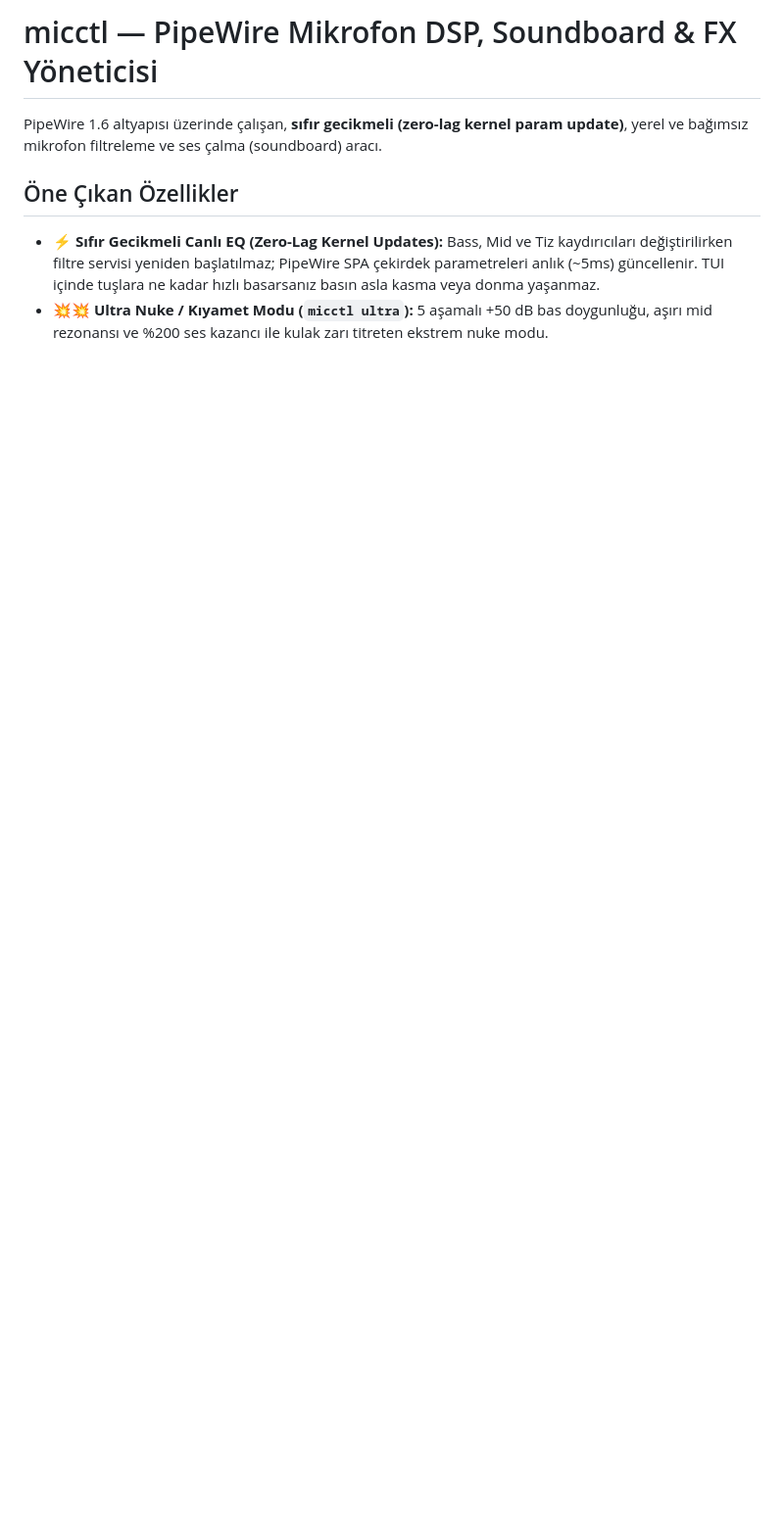
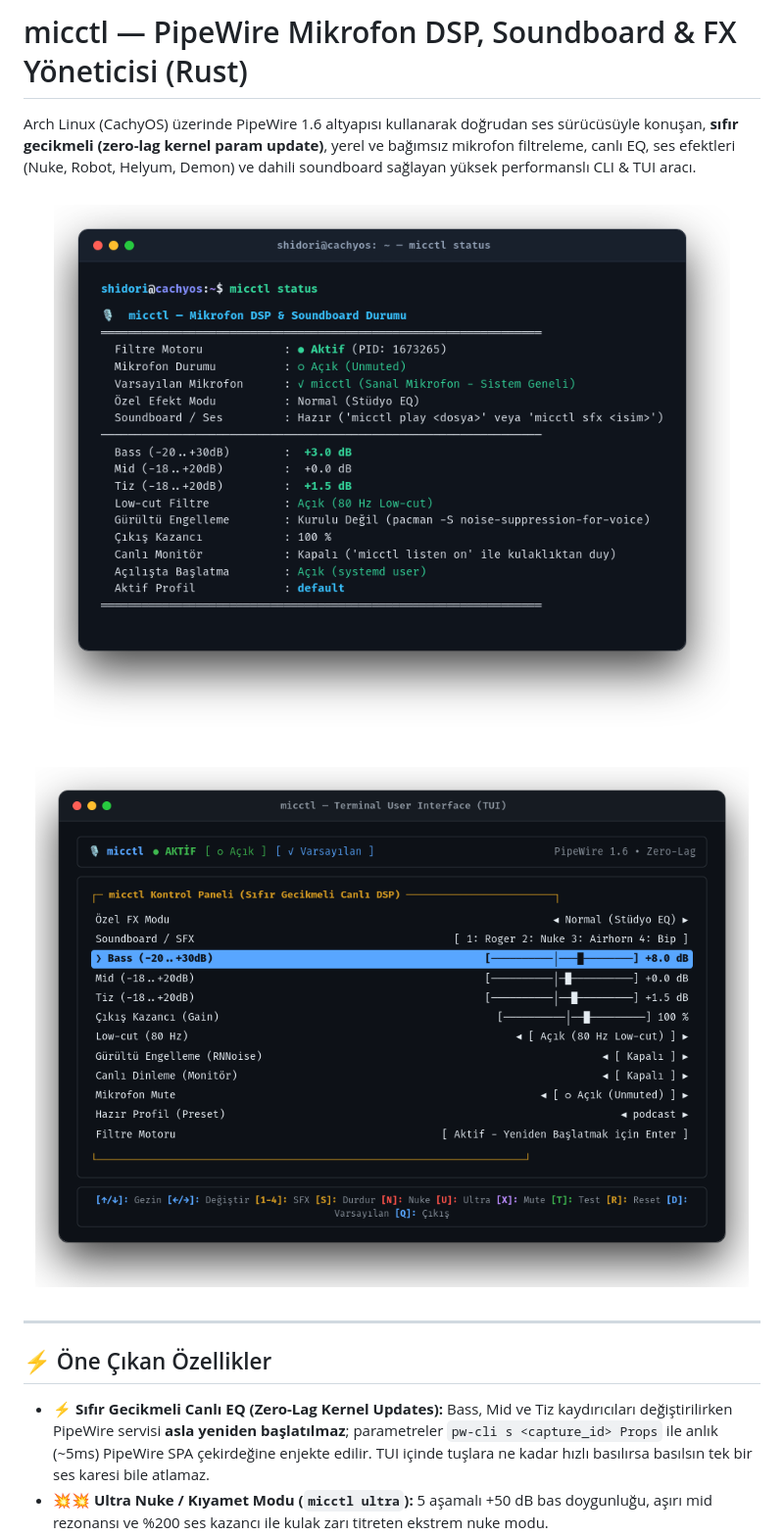
Before and after one commit to Shidori5417/micctl, a Markdown page: README.md, the part around one of its changes. Shown at 98% size. GitHub-like rendering; pictures changed too: assets/screenshot_cli.png (added), assets/screenshot_tui.png (added); blank space fills up the shorter version.

```diff
--- a/README.md
+++ b/README.md
@@ -1,7 +1,18 @@
-# micctl — PipeWire Mikrofon DSP, Soundboard & FX Yöneticisi
+# micctl — PipeWire Mikrofon DSP, Soundboard & FX Yöneticisi (Rust)
 
-PipeWire 1.6 altyapısı üzerinde çalışan, **sıfır gecikmeli (zero-lag kernel param update)**, yerel ve bağımsız mikrofon filtreleme ve ses çalma (soundboard) aracı.
+Arch Linux (CachyOS) üzerinde PipeWire 1.6 altyapısı kullanarak doğrudan ses sürücüsüyle konuşan, **sıfır gecikmeli (zero-lag kernel param update)**, yerel ve bağımsız mikrofon filtreleme, canlı EQ, ses efektleri (Nuke, Robot, Helyum, Demon) ve dahili soundboard sağlayan yüksek performanslı CLI & TUI aracı.
 
-## Öne Çıkan Özellikler
-- **⚡ Sıfır Gecikmeli Canlı EQ (Zero-Lag Kernel Updates):** Bass, Mid ve Tiz kaydırıcıları değiştirilirken filtre servisi yeniden başlatılmaz; PipeWire SPA çekirdek parametreleri anlık (~5ms) güncellenir. TUI içinde tuşlara ne kadar hızlı basarsanız basın asla kasma veya donma yaşanmaz.
+<p align="center">
+  <img src="assets/screenshot_cli.png" alt="micctl CLI Screenshot" width="850">
+</p>
+
+<p align="center">
+  <img src="assets/screenshot_tui.png" alt="micctl TUI Screenshot" width="850">
+</p>
+
+---
+
+## ⚡ Öne Çıkan Özellikler
+
+- **⚡ Sıfır Gecikmeli Canlı EQ (Zero-Lag Kernel Updates):** Bass, Mid ve Tiz kaydırıcıları değiştirilirken PipeWire servisi **asla yeniden başlatılmaz**; parametreler `pw-cli s <capture_id> Props` ile anlık (~5ms) PipeWire SPA çekirdeğine enjekte edilir. TUI içinde tuşlara ne kadar hızlı basılırsa basılsın tek bir ses karesi bile atlamaz.
 - **💥💥 Ultra Nuke / Kıyamet Modu (`micctl ultra`):** 5 aşamalı +50 dB bas doygunluğu, aşırı mid rezonansı ve %200 ses kazancı ile kulak zarı titreten ekstrem nuke modu.
```
Also changed, not shown: other parts of README.md (+105 -57 lines), assets/screenshot.png (added).
